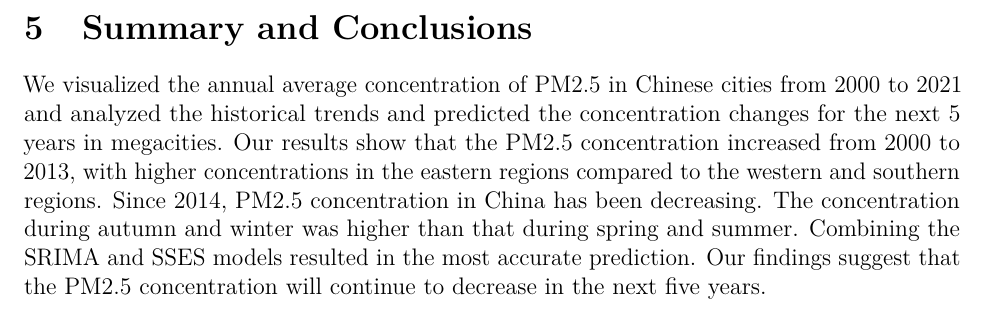
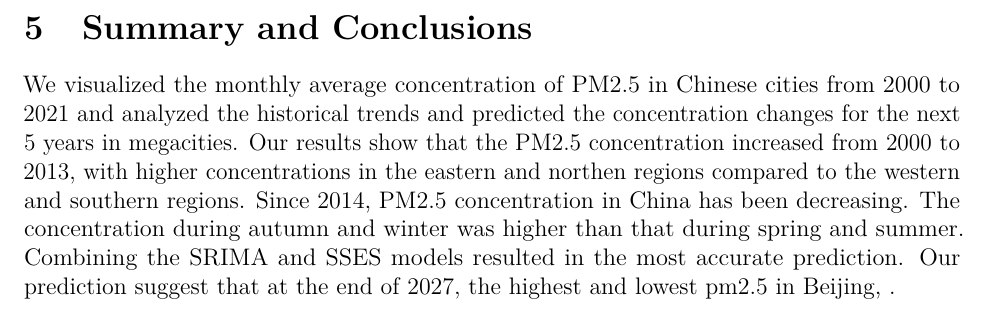
Before and after one commit to Artemis20123/FangLiRenZhang_ENV872_EDA_FinalProject, a LaTeX document (Code/LiFangRenZhang_ENV872_Project.tex): part of page 13 of 14, cut so that both start at the same text. Compiled offline with pdfLaTeX.

Commit message:
knit change

```diff
--- a/Code/LiFangRenZhang_ENV872_Project.tex
+++ b/Code/LiFangRenZhang_ENV872_Project.tex
@@ -449,17 +449,17 @@ in the ``Prediction'' tab.
 \hypertarget{summary-and-conclusions}{%
 \section{Summary and Conclusions}\label{summary-and-conclusions}}
 
-We visualized the annual average concentration of PM2.5 in Chinese
+We visualized the monthly average concentration of PM2.5 in Chinese
 cities from 2000 to 2021 and analyzed the historical trends and
 predicted the concentration changes for the next 5 years in megacities.
 Our results show that the PM2.5 concentration increased from 2000 to
-2013, with higher concentrations in the eastern regions compared to the
-western and southern regions. Since 2014, PM2.5 concentration in China
-has been decreasing. The concentration during autumn and winter was
-higher than that during spring and summer. Combining the SRIMA and SSES
-models resulted in the most accurate prediction. Our findings suggest
-that the PM2.5 concentration will continue to decrease in the next five
-years.
+2013, with higher concentrations in the eastern and northen regions
+compared to the western and southern regions. Since 2014, PM2.5
+concentration in China has been decreasing. The concentration during
+autumn and winter was higher than that during spring and summer.
+Combining the SRIMA and SSES models resulted in the most accurate
+prediction. Our prediction suggest that at the end of 2027, the highest
+and lowest pm2.5 in Beijing, .
 
 \newpage
 
```
Also changed, not shown: Code/LiFangRenZhang_ENV872_Project.pdf, Code/LiFangRenZhang_ENV872_Project_files/figure-latex/TSA Visualization-1.pdf, Code/LiFangRenZhang_ENV872_Project_files/figure-latex/forecast figure-1.pdf, Code/LiFangRenZhang_ENV872_Project_files/figure-latex/seasonal figure-1.pdf, Code/LiFangRenZhang_ENV872_Project_files/figure-latex/trend figure-1.pdf, 1 other file.
